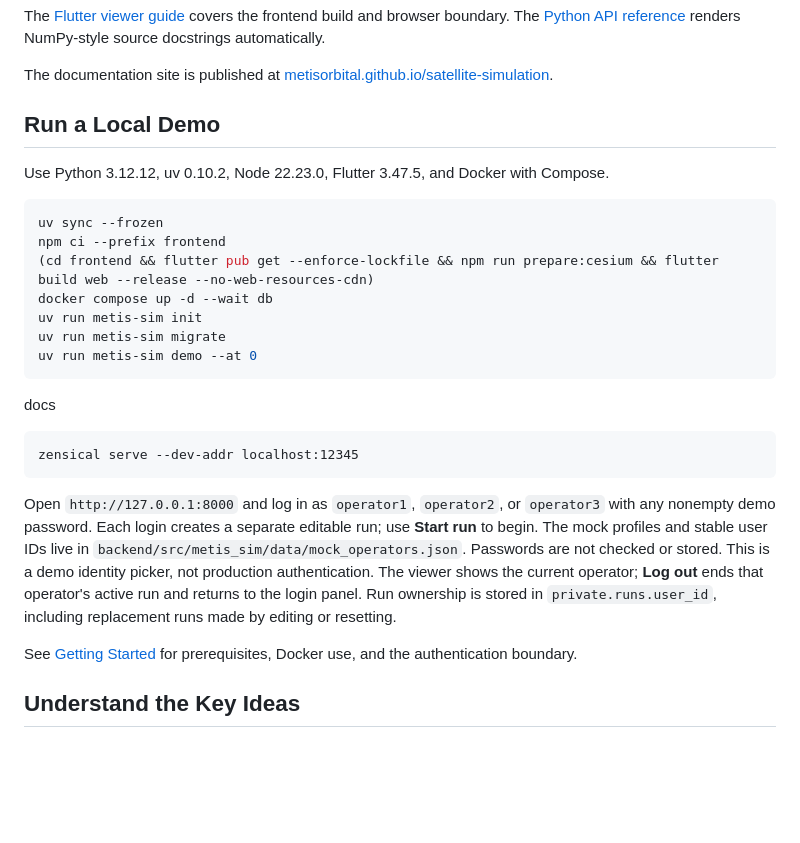
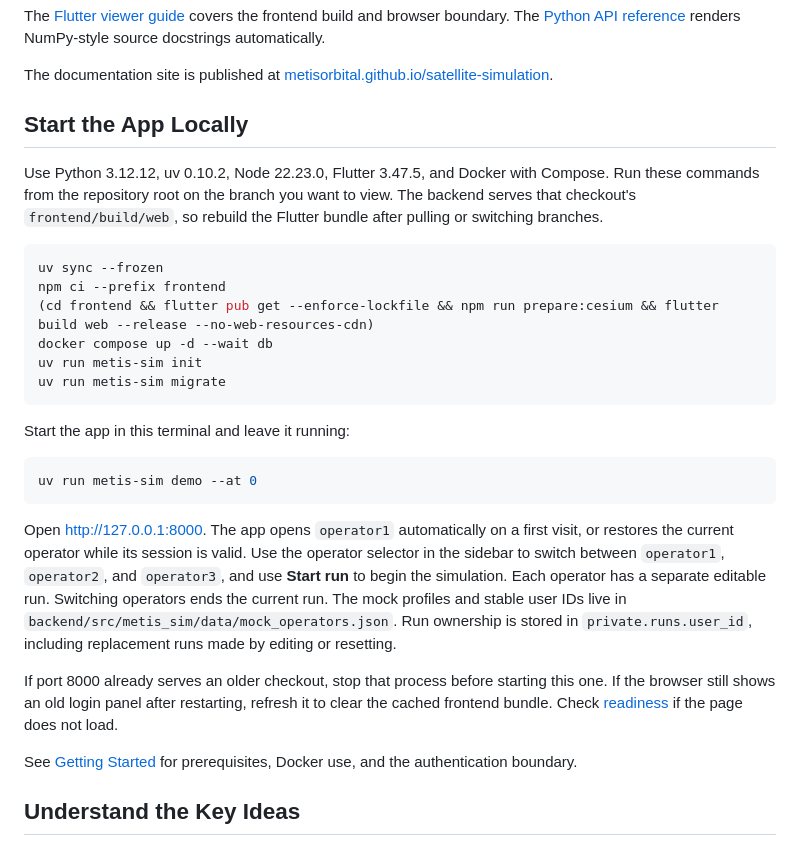
Before and after one commit to metisorbital/satellite-simulation, a Markdown page: README.md, the part around the change. GitHub-like rendering; blank space fills up the shorter version.

Commit message:
upted run command

````diff
--- a/README.md
+++ b/README.md
@@ -11,9 +11,11 @@ The [Python API reference](docs/python-api.md) renders NumPy-style source docstr
 
 The documentation site is published at [metisorbital.github.io/satellite-simulation](https://metisorbital.github.io/satellite-simulation/).
 
-## Run a Local Demo
+## Start the App Locally
 
 Use Python 3.12.12, uv 0.10.2, Node 22.23.0, Flutter 3.47.5, and Docker with Compose.
+Run these commands from the repository root on the branch you want to view.
+The backend serves that checkout's `frontend/build/web`, so rebuild the Flutter bundle after pulling or switching branches.
 
 ```bash
 uv sync --frozen
@@ -22,20 +24,25 @@ npm ci --prefix frontend
 docker compose up -d --wait db
 uv run metis-sim init
 uv run metis-sim migrate
+```
+
+Start the app in this terminal and leave it running:
+
+```bash
 uv run metis-sim demo --at 0
 ```
 
-docs
-```aiignore
-zensical serve --dev-addr localhost:12345
-```
+Open [http://127.0.0.1:8000](http://127.0.0.1:8000).
+The app opens `operator1` automatically on a first visit, or restores the current operator while its session is valid.
+Use the operator selector in the sidebar to switch between `operator1`, `operator2`, and `operator3`, and use **Start run** to begin the simulation.
+Each operator has a separate editable run.
+Switching operators ends the current run.
+The mock profiles and stable user IDs live in `backend/src/metis_sim/data/mock_operators.json`.
+Run ownership is stored in `private.runs.user_id`, including replacement runs made by editing or resetting.
 
-Open `http://127.0.0.1:8000` and log in as `operator1`, `operator2`, or `operator3` with any nonempty demo password.
-Each login creates a separate editable run; use **Start run** to begin.
-The mock profiles and stable user IDs live in `backend/src/metis_sim/data/mock_operators.json`.
-Passwords are not checked or stored. This is a demo identity picker, not production authentication.
-The viewer shows the current operator; **Log out** ends that operator's active run and returns to the login panel.
-Run ownership is stored in `private.runs.user_id`, including replacement runs made by editing or resetting.
+If port 8000 already serves an older checkout, stop that process before starting this one.
+If the browser still shows an old login panel after restarting, refresh it to clear the cached frontend bundle.
+Check [readiness](http://127.0.0.1:8000/health/ready) if the page does not load.
 
 See [Getting Started](docs/getting-started.md) for prerequisites, Docker use, and the authentication boundary.
 
````
Also changed, not shown: docs/getting-started.md (+4 -5 lines).
